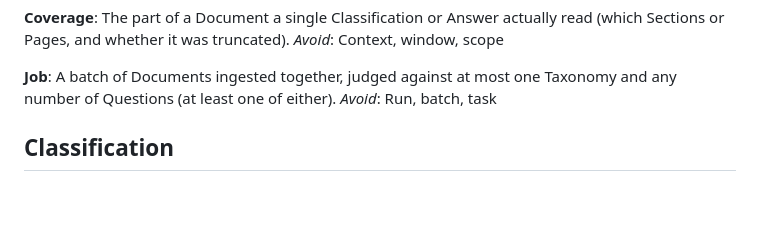
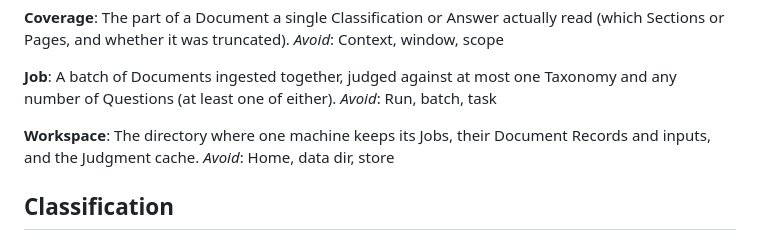
Before and after one commit to Jarrod-Bob/acceleread, a Markdown page: CONTEXT.md, the part around the change. Drawn GitHub-style; blank space fills up the shorter version.

```diff
--- a/CONTEXT.md
+++ b/CONTEXT.md
@@ -38,6 +38,10 @@ _Avoid_: Context, window, scope
 **Job**:
 A batch of Documents ingested together, judged against at most one Taxonomy and any number of Questions (at least one of either).
 _Avoid_: Run, batch, task
+
+**Workspace**:
+The directory where one machine keeps its Jobs, their Document Records and inputs, and the Judgment cache.
+_Avoid_: Home, data dir, store
 
 ## Classification
 
```
Also changed, not shown: docs/adr/0010-per-job-directories-shared-judgment-cache.md (added, +16 -0 lines).
